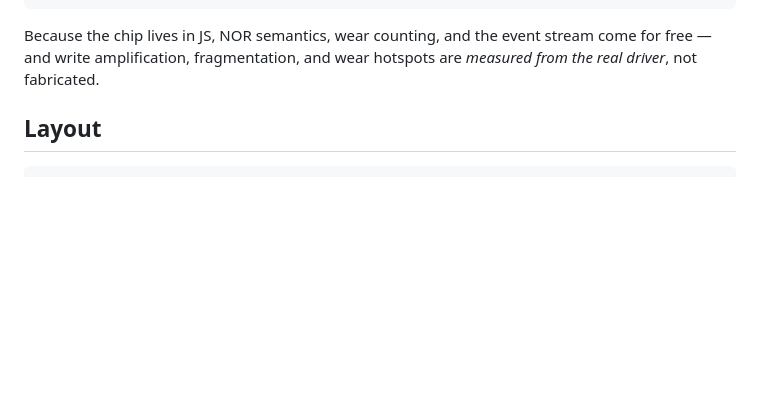
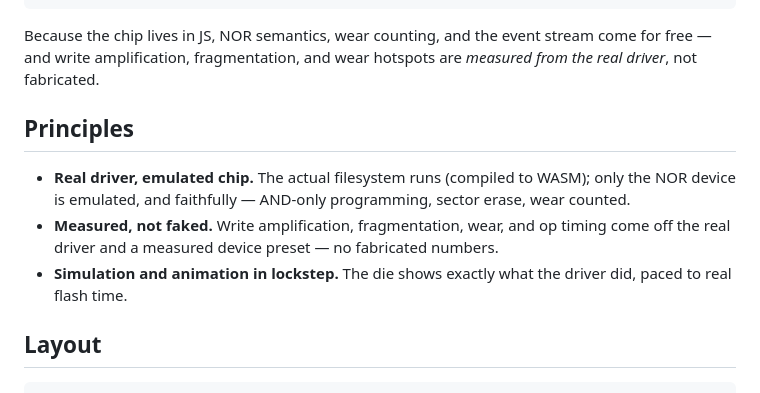
Before and after one commit to simap/FlashVis, a Markdown page: README.md, the part around the change. GitHub-like rendering; blank space fills up the shorter version.

```diff
--- a/README.md
+++ b/README.md
@@ -30,6 +30,15 @@ WebAssembly and runs them in the browser against an emulated **NOR** chip, anima
 Because the chip lives in JS, NOR semantics, wear counting, and the event stream come for
 free — and write amplification, fragmentation, and wear hotspots are *measured from the real
 driver*, not fabricated.
+
+## Principles
+
+- **Real driver, emulated chip.** The actual filesystem runs (compiled to WASM); only the NOR
+  device is emulated, and faithfully — AND-only programming, sector erase, wear counted.
+- **Measured, not faked.** Write amplification, fragmentation, wear, and op timing come off the
+  real driver and a measured device preset — no fabricated numbers.
+- **Simulation and animation in lockstep.** The die shows exactly what the driver did, paced to
+  real flash time.
 
 ## Layout
 
```
Also changed, not shown: DEVELOPMENT.md (+43 -59 lines), ROADMAP.md (+27 -11 lines).
